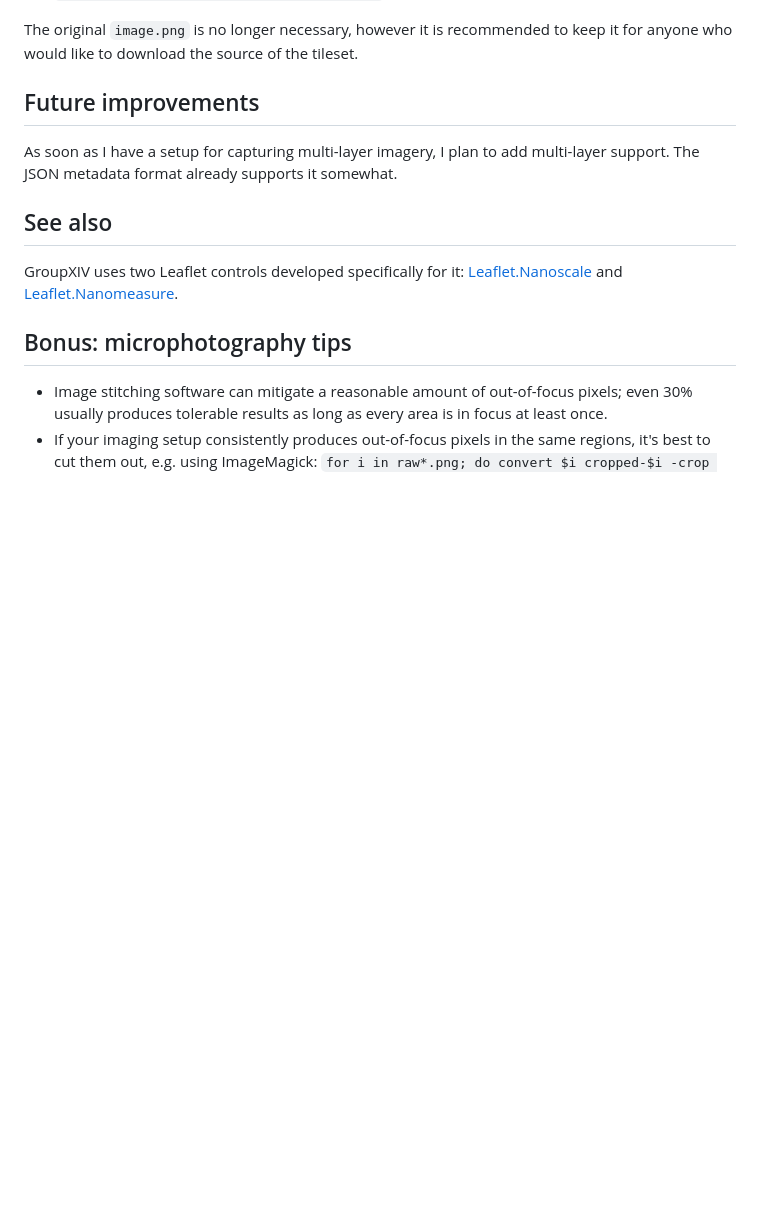
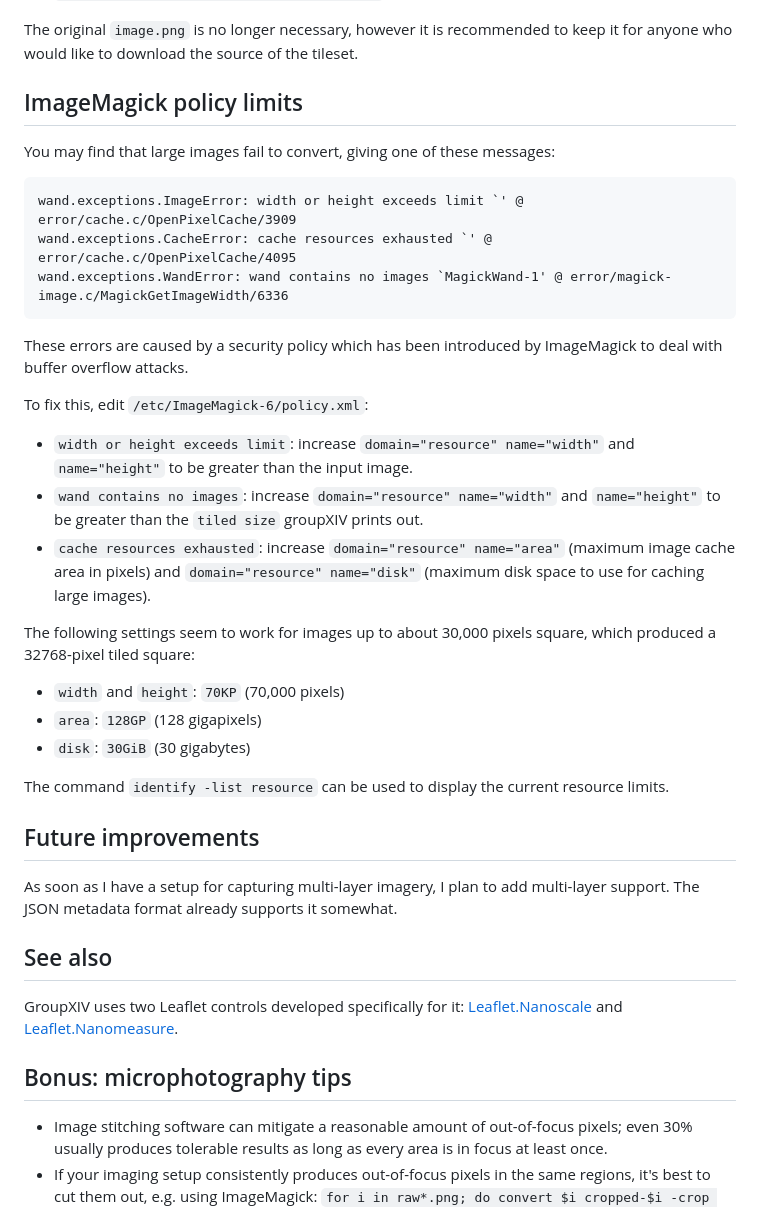
Before and after one commit to whitequark/groupXIV, a Markdown page: README.md, the part around the change. GitHub-like rendering; blank space fills up the shorter version.

Commit message:
Add notes about ImageMagick resource limits

````diff
--- a/README.md
+++ b/README.md
@@ -38,6 +38,33 @@ Adding tiles
   4. Assuming `public_html` is served from `https://groupxiv/`, navigate to `https://groupxiv/#url=data/image.png.json`.
 
 The original `image.png` is no longer necessary, however it is recommended to keep it for anyone who would like to download the source of the tileset.
+
+ImageMagick policy limits
+-------------------------
+
+You may find that large images fail to convert, giving one of these messages:
+
+```
+wand.exceptions.ImageError: width or height exceeds limit `' @ error/cache.c/OpenPixelCache/3909
+wand.exceptions.CacheError: cache resources exhausted `' @ error/cache.c/OpenPixelCache/4095
+wand.exceptions.WandError: wand contains no images `MagickWand-1' @ error/magick-image.c/MagickGetImageWidth/6336
+```
+
+These errors are caused by a security policy which has been introduced by ImageMagick to deal with buffer overflow attacks.
+
+To fix this, edit `/etc/ImageMagick-6/policy.xml`:
+
+  * `width or height exceeds limit`: increase `domain="resource" name="width"` and `name="height"` to be greater than the input image.
+  * `wand contains no images`: increase `domain="resource" name="width"` and `name="height"` to be greater than the `tiled size` groupXIV prints out.
+  * `cache resources exhausted`: increase `domain="resource" name="area"` (maximum image cache area in pixels) and `domain="resource" name="disk"` (maximum disk space to use for caching large images).
+
+The following settings seem to work for images up to about 30,000 pixels square, which produced a 32768-pixel tiled square:
+
+  * `width` and `height`: `70KP` (70,000 pixels)
+  * `area`: `128GP` (128 gigapixels)
+  * `disk`: `30GiB` (30 gigabytes)
+
+The command `identify -list resource` can be used to display the current resource limits.
 
 Future improvements
 -------------------
````
